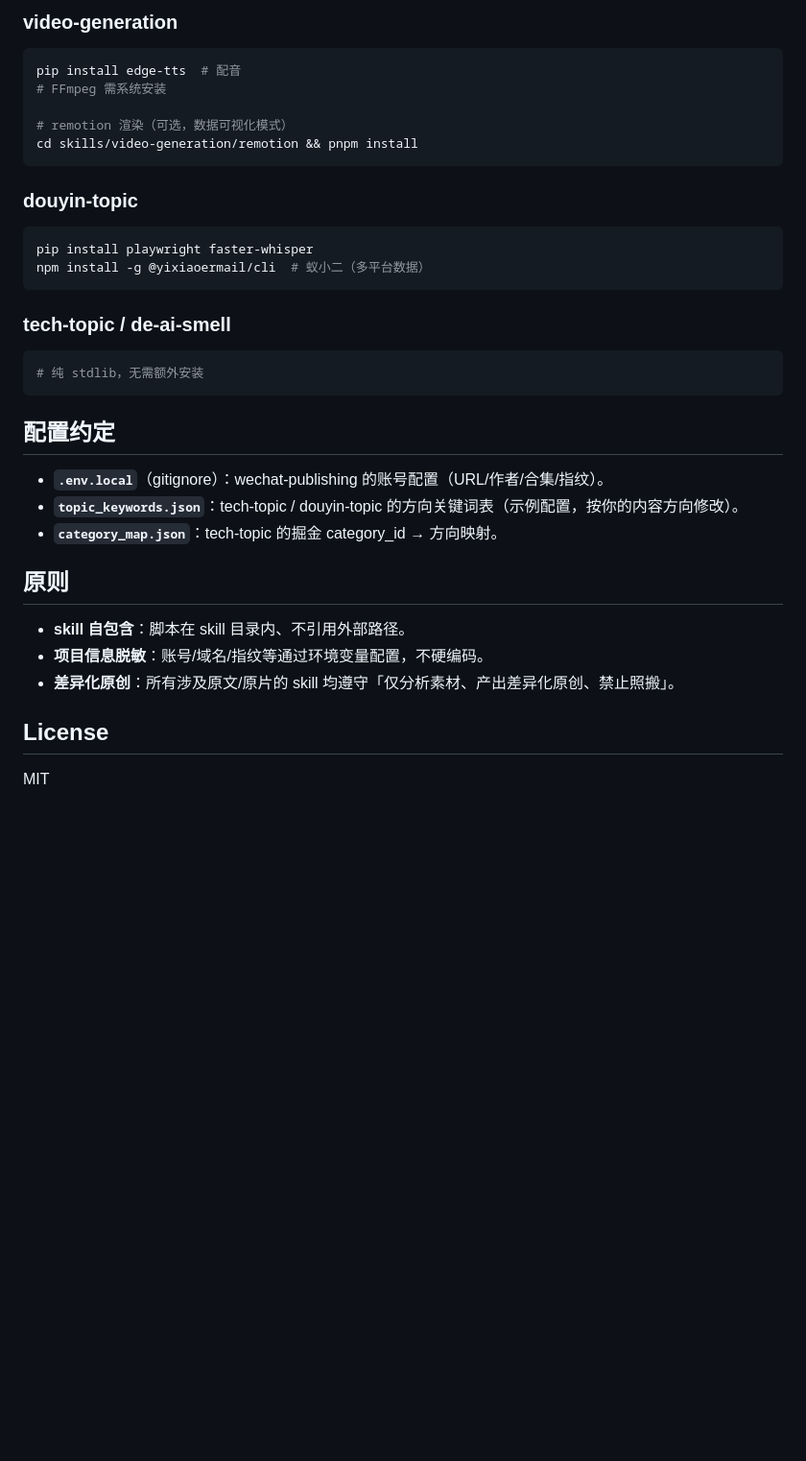
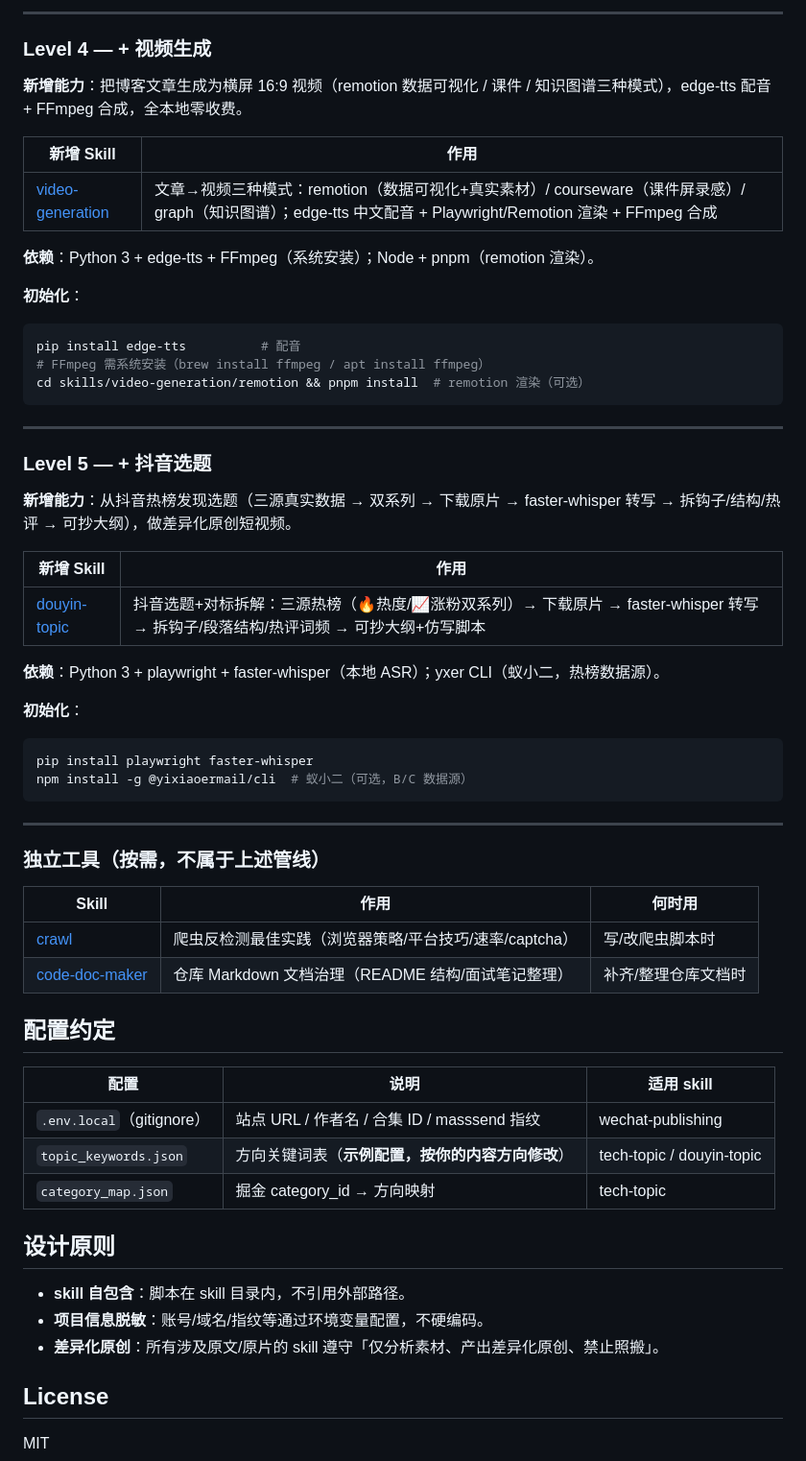
Before and after one commit to xiaoshuai1024/cursor-skills, a Markdown page: README.md, the part around one of its changes. Shown at 96% size. GitHub-like rendering; blank space fills up the shorter version.

````diff
--- a/README.md
+++ b/README.md
@@ -47,36 +78,64 @@ cp skills/wechat-publishing/.env.local.example .env.local
 ```
 
-### video-generation
+---
+
+### Level 4 — + 视频生成
+
+**新增能力**：把博客文章生成为横屏 16:9 视频（remotion 数据可视化 / 课件 / 知识图谱三种模式），edge-tts 配音 + FFmpeg 合成，全本地零收费。
+
+| 新增 Skill | 作用 |
+|------------|------|
+| [video-generation](skills/video-generation/) | 文章→视频三种模式：remotion（数据可视化+真实素材）/ courseware（课件屏录感）/ graph（知识图谱）；edge-tts 中文配音 + Playwright/Remotion 渲染 + FFmpeg 合成 |
+
+**依赖**：Python 3 + edge-tts + FFmpeg（系统安装）；Node + pnpm（remotion 渲染）。
+
+**初始化**：
 ```bash
-pip install edge-tts  # 配音
-# FFmpeg 需系统安装
-
-# remotion 渲染（可选，数据可视化模式）
-cd skills/video-generation/remotion && pnpm install
+pip install edge-tts          # 配音
+# FFmpeg 需系统安装（brew install ffmpeg / apt install ffmpeg）
+cd skills/video-generation/remotion && pnpm install  # remotion 渲染（可选）
 ```
 
-### douyin-topic
+---
+
+### Level 5 — + 抖音选题
+
+**新增能力**：从抖音热榜发现选题（三源真实数据 → 双系列 → 下载原片 → faster-whisper 转写 → 拆钩子/结构/热评 → 可抄大纲），做差异化原创短视频。
+
+| 新增 Skill | 作用 |
+|------------|------|
+| [douyin-topic](skills/douyin-topic/) | 抖音选题+对标拆解：三源热榜（🔥热度/📈涨粉双系列）→ 下载原片 → faster-whisper 转写 → 拆钩子/段落结构/热评词频 → 可抄大纲+仿写脚本 |
+
+**依赖**：Python 3 + playwright + faster-whisper（本地 ASR）；yxer CLI（蚁小二，热榜数据源）。
+
+**初始化**：
 ```bash
 pip install playwright faster-whisper
-npm install -g @yixiaoermail/cli  # 蚁小二（多平台数据）
+npm install -g @yixiaoermail/cli  # 蚁小二（可选，B/C 数据源）
 ```
 
-### tech-topic / de-ai-smell
-```bash
-# 纯 stdlib，无需额外安装
-```
+---
+
+### 独立工具（按需，不属于上述管线）
+
+| Skill | 作用 | 何时用 |
+|-------|------|--------|
+| [crawl](skills/crawl/) | 爬虫反检测最佳实践（浏览器策略/平台技巧/速率/captcha） | 写/改爬虫脚本时 |
+| [code-doc-maker](skills/code-doc-maker/) | 仓库 Markdown 文档治理（README 结构/面试笔记整理） | 补齐/整理仓库文档时 |
 
 ## 配置约定
 
-- **`.env.local`**（gitignore）：wechat-publishing 的账号配置（URL/作者/合集/指纹）。
-- **`topic_keywords.json`**：tech-topic / douyin-topic 的方向关键词表（示例配置，按你的内容方向修改）。
-- **`category_map.json`**：tech-topic 的掘金 category_id → 方向映射。
+| 配置 | 说明 | 适用 skill |
+|------|------|-----------|
+| `.env.local`（gitignore） | 站点 URL / 作者名 / 合集 ID / masssend 指纹 | wechat-publishing |
+| `topic_keywords.json` | 方向关键词表（**示例配置，按你的内容方向修改**） | tech-topic / douyin-topic |
+| `category_map.json` | 掘金 category_id → 方向映射 | tech-topic |
 
-## 原则
+## 设计原则
 
-- **skill 自包含**：脚本在 skill 目录内、不引用外部路径。
+- **skill 自包含**：脚本在 skill 目录内，不引用外部路径。
 - **项目信息脱敏**：账号/域名/指纹等通过环境变量配置，不硬编码。
-- **差异化原创**：所有涉及原文/原片的 skill 均遵守「仅分析素材、产出差异化原创、禁止照搬」。
+- **差异化原创**：所有涉及原文/原片的 skill 遵守「仅分析素材、产出差异化原创、禁止照搬」。
 
 ## License
 
````
Also changed, not shown: other parts of README.md (+59 -28 lines).
